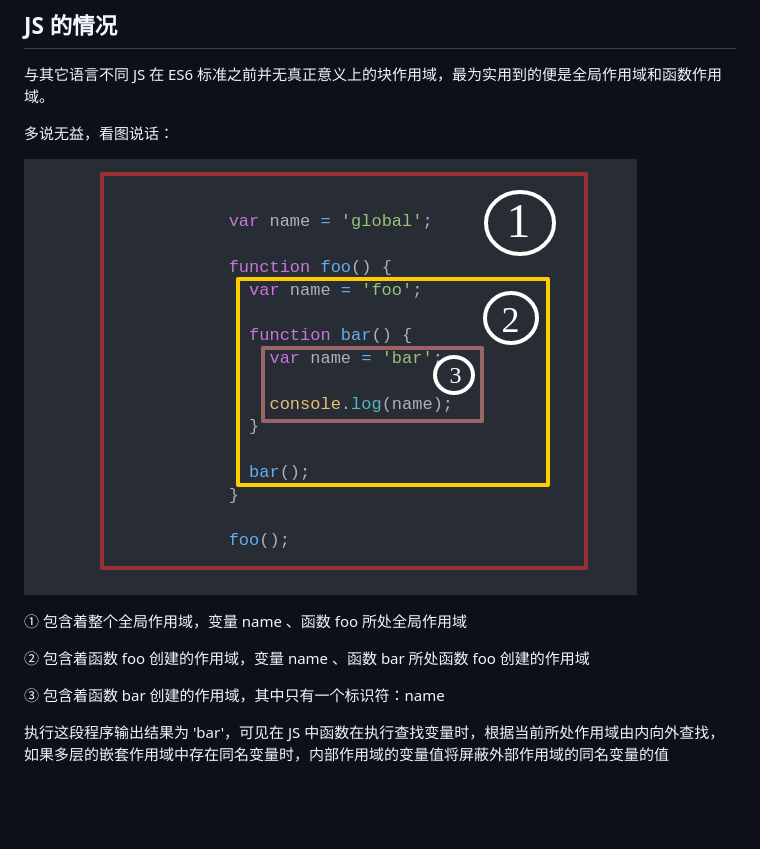
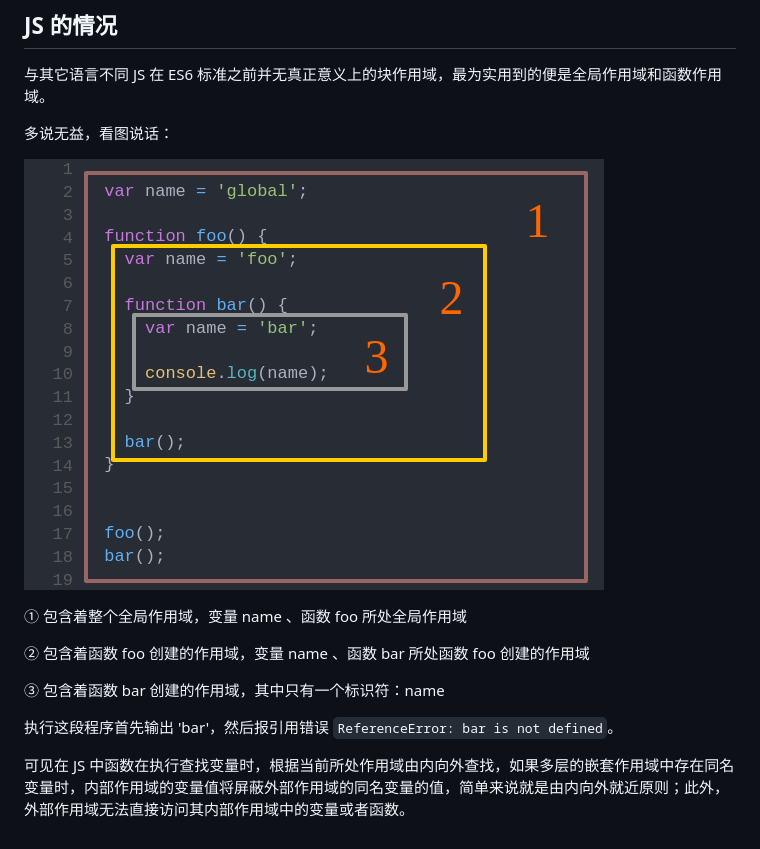
Before and after one commit to huangxutao/minds, a Markdown page: js-scope/README.md, the part around the change. GitHub-like rendering; pictures changed too: js-scope/images/eg.png; blank space fills up the shorter version.

Commit message:
JS 作用域

```diff
--- a/js-scope/README.md
+++ b/js-scope/README.md
@@ -41,5 +41,6 @@
 
 ③ 包含着函数 bar 创建的作用域，其中只有一个标识符：name
 
+执行这段程序首先输出 'bar'，然后报引用错误 `ReferenceError: bar is not defined`。
 
-执行这段程序输出结果为 'bar'，可见在 JS 中函数在执行查找变量时，根据当前所处作用域由内向外查找，如果多层的嵌套作用域中存在同名变量时，内部作用域的变量值将屏蔽外部作用域的同名变量的值
+可见在 JS 中函数在执行查找变量时，根据当前所处作用域由内向外查找，如果多层的嵌套作用域中存在同名变量时，内部作用域的变量值将屏蔽外部作用域的同名变量的值，简单来说就是由内向外就近原则；此外，外部作用域无法直接访问其内部作用域中的变量或者函数。
```
